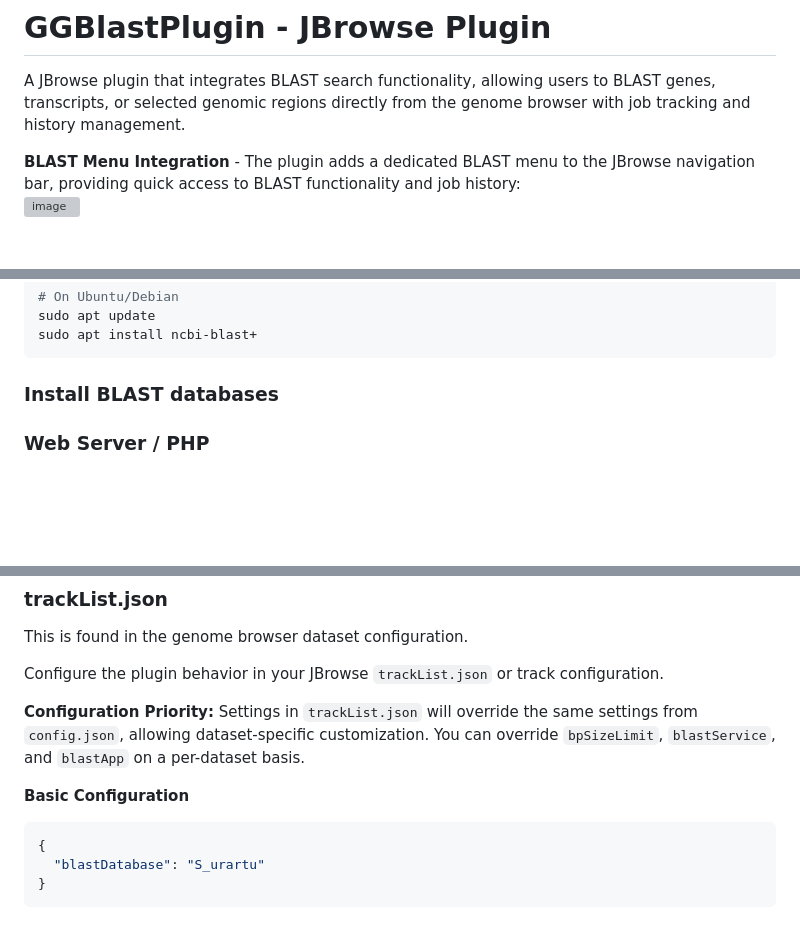
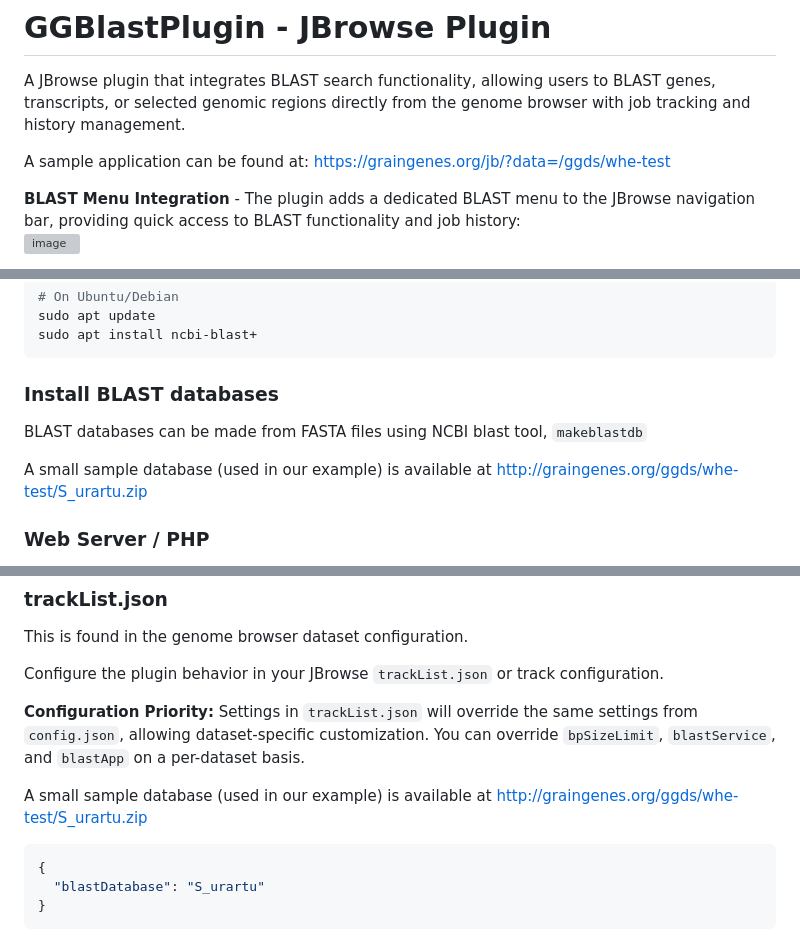
Before and after one commit to GrainGenes/GGBlastPlugin, a Markdown page: README.md, 3 parts joined by grey strips. GitHub-like rendering; blank space fills up the shorter version; grey boxes are pictures that could not be loaded.

````diff
--- a/README.md
+++ b/README.md
@@ -1,5 +1,7 @@
 # GGBlastPlugin - JBrowse Plugin
 A JBrowse plugin that integrates BLAST search functionality, allowing users to BLAST genes, transcripts, or selected genomic regions directly from the genome browser with job tracking and history management.
+
+A sample application can be found at: https://graingenes.org/jb/?data=/ggds/whe-test
 
 **BLAST Menu Integration** - The plugin adds a dedicated BLAST menu to the JBrowse navigation bar, providing quick access to BLAST functionality and job history:
 <img width="250" alt="image" src="https://github.com/user-attachments/assets/26ea0c65-88f9-484f-bb68-a46f88775783" />
@@ -41,6 +43,9 @@ sudo apt install ncbi-blast+
 ```
 
 ### Install BLAST databases
+BLAST databases can be made from FASTA files using NCBI blast tool, `makeblastdb`
+
+A small sample database (used in our example) is available at http://graingenes.org/ggds/whe-test/S_urartu.zip
 
 ### Web Server / PHP
 A full description of this is beyond the scope of this doc.
@@ -127,8 +135,7 @@ Configure the plugin behavior in your JBrowse `trackList.json` or track configur
 
 **Configuration Priority:** Settings in `trackList.json` will override the same settings from `config.json`, allowing dataset-specific customization. You can override `bpSizeLimit`, `blastService`, and `blastApp` on a per-dataset basis.
 
-**Basic Configuration**
-
+A small sample database (used in our example) is available at http://graingenes.org/ggds/whe-test/S_urartu.zip
 ```json
 {
   "blastDatabase": "S_urartu"
````
Also changed, not shown: other parts of README.md (+3 -0 lines).
